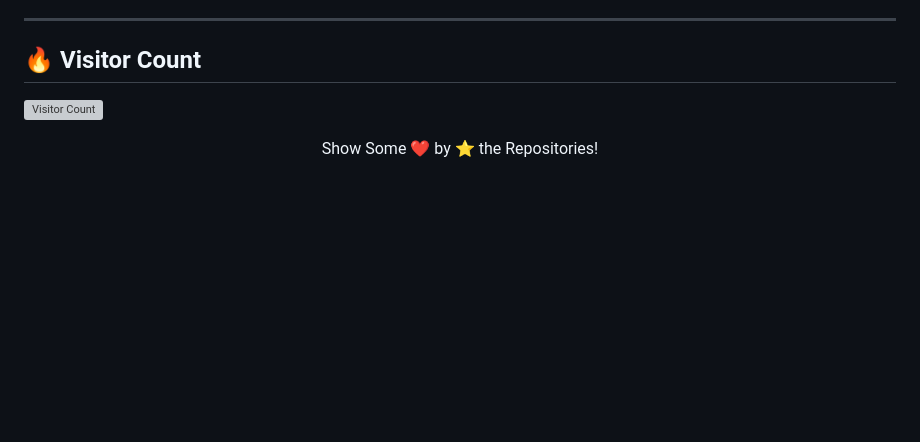
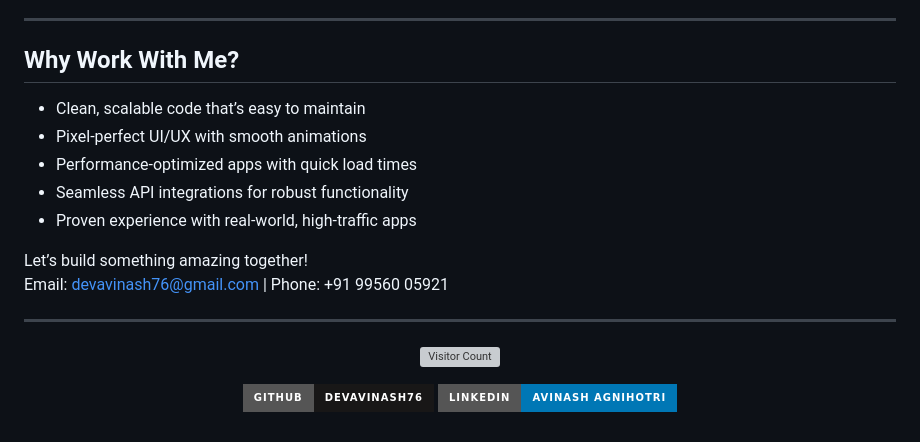
Before and after one commit to Devavinash76/Devavinash76, a Markdown page: README.md, the part around one of its changes. GitHub-like rendering; badges without logos; blank space fills up the shorter version; grey boxes are pictures that could not be loaded.

```diff
--- a/README.md
+++ b/README.md
@@ -75,9 +54,28 @@
 
 ---
 
-## 🔥 Visitor Count
-![Visitor Count](https://profile-counter.glitch.me/jaiswal4sudeep/count.svg)
+## Why Work With Me?
+
+- Clean, scalable code that’s easy to maintain
+- Pixel-perfect UI/UX with smooth animations
+- Performance-optimized apps with quick load times
+- Seamless API integrations for robust functionality
+- Proven experience with real-world, high-traffic apps
+
+Let’s build something amazing together!
+Email: [devavinash76@gmail.com](mailto:devavinash76@gmail.com) | Phone: +91 99560 05921
+
+---
 
 <p align="center">
-  Show Some ❤️ by ⭐ the Repositories!
+  <img src="https://profile-counter.glitch.me/Devavinash76/count.svg" alt="Visitor Count" />
 </p>
+
+<p align="center">
+  <a href="https://github.com/Devavinash76" target="_blank">
+    <img src="https://img.shields.io/badge/GitHub-Devavinash76-181717?style=for-the-badge&logo=github&logoColor=white" alt="GitHub Badge" />
+  </a>
+  <a href="https://linkedin.com/in/avinashagnihotri" target="_blank">
+    <img src="https://img.shields.io/badge/LinkedIn-Avinash_Agnihotri-0077B5?style=for-the-badge&logo=linkedin&logoColor=white" alt="LinkedIn Badge" />
+  </a>
+</p>
```
Also changed, not shown: other parts of README.md (+33 -54 lines).
